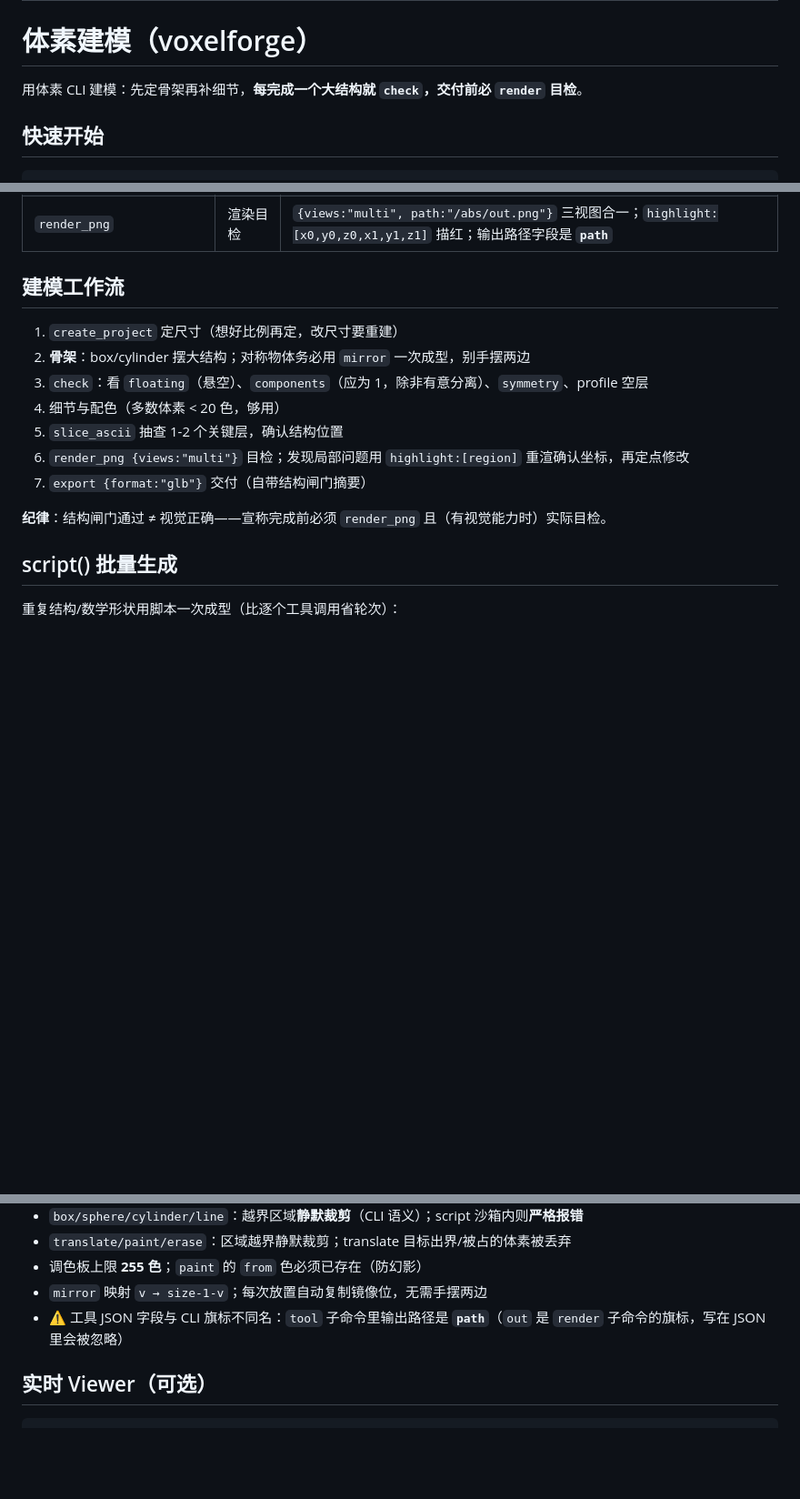
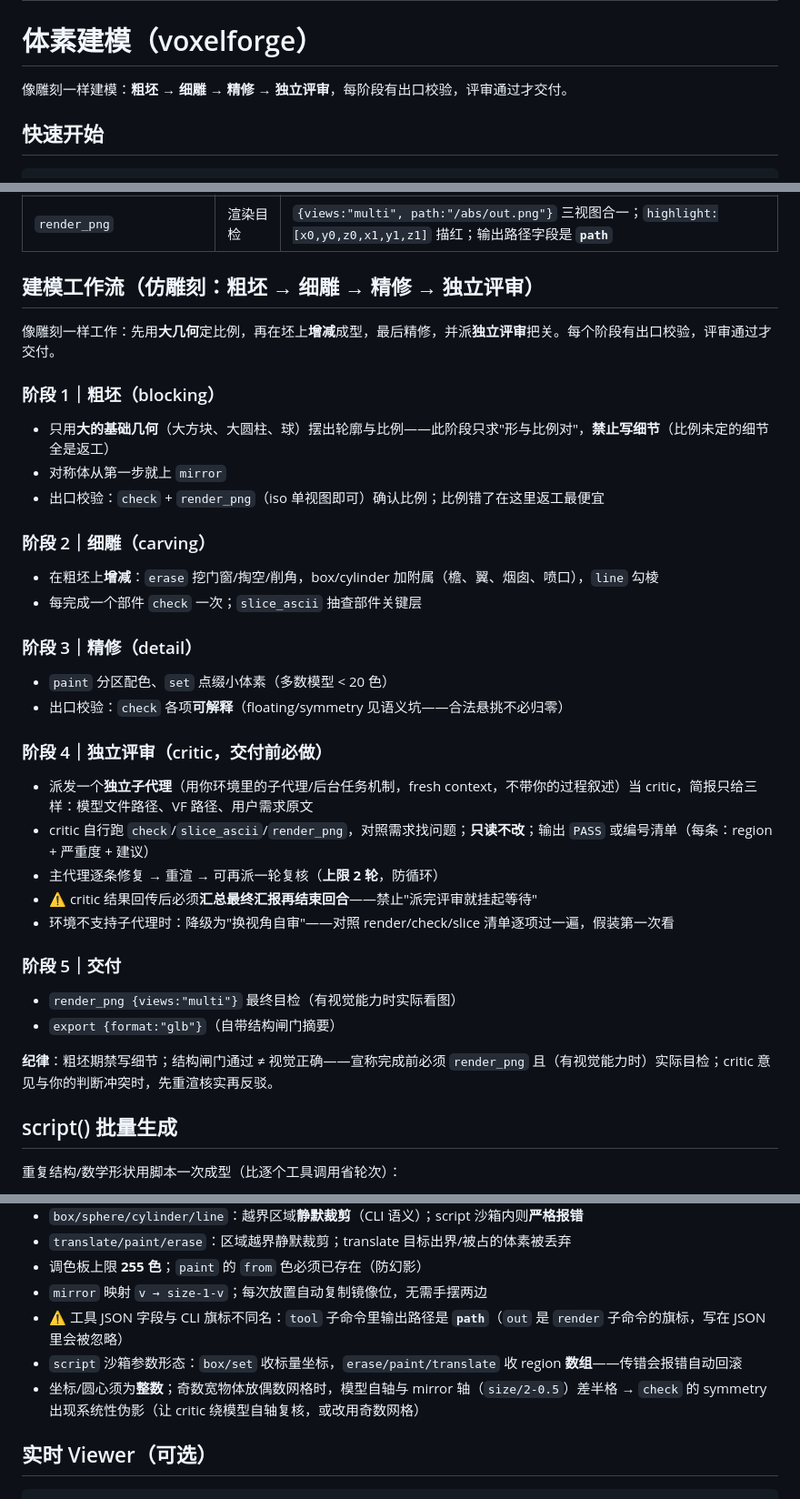
Before and after one commit to jypjypjypjyp/voxelforge, a Markdown page: skill/SKILL.md, 3 parts joined by grey strips. Shown at 91% size. GitHub-like rendering; blank space fills up the shorter version.

Commit message:
docs: voxel-modeling 工作流改雕刻式（粗坯→细雕→精修→critic 评审）+ 补实测语义坑（script 签名/半格伪影）

```diff
--- a/skill/SKILL.md
+++ b/skill/SKILL.md
@@ -5,7 +5,7 @@ description: Use when 创建/修改 3D 体素模型、像素风建模、建城
 
 # 体素建模（voxelforge）
 
-用体素 CLI 建模：先定骨架再补细节，**每完成一个大结构就 `check`，交付前必 `render` 目检**。
+像雕刻一样建模：**粗坯 → 细雕 → 精修 → 独立评审**，每阶段有出口校验，评审通过才交付。
 
 ## 快速开始
 
@@ -37,17 +37,35 @@ $VF tool /tmp/model.voxel.json check
 | `export` | 导出 | `{format:"glb"}` 或 `"vox"` |
 | `render_png` | 渲染目检 | `{views:"multi", path:"/abs/out.png"}` 三视图合一；`highlight:[x0,y0,z0,x1,y1,z1]` 描红；输出路径字段是 **`path`** |
 
-## 建模工作流
+## 建模工作流（仿雕刻：粗坯 → 细雕 → 精修 → 独立评审）
 
-1. `create_project` 定尺寸（想好比例再定，改尺寸要重建）
-2. **骨架**：box/cylinder 摆大结构；对称物体务必用 `mirror` 一次成型，别手摆两边
-3. `check`：看 `floating`（悬空）、`components`（应为 1，除非有意分离）、`symmetry`、profile 空层
-4. 细节与配色（多数体素 < 20 色，够用）
-5. `slice_ascii` 抽查 1-2 个关键层，确认结构位置
-6. `render_png {views:"multi"}` 目检；发现局部问题用 `highlight:[region]` 重渲确认坐标，再定点修改
-7. `export {format:"glb"}` 交付（自带结构闸门摘要）
+像雕刻一样工作：先用**大几何**定比例，再在坯上**增减**成型，最后精修，并派**独立评审**把关。每个阶段有出口校验，评审通过才交付。
 
-**纪律**：结构闸门通过 ≠ 视觉正确——宣称完成前必须 `render_png` 且（有视觉能力时）实际目检。
+### 阶段 1｜粗坯（blocking）
+- 只用**大的基础几何**（大方块、大圆柱、球）摆出轮廓与比例——此阶段只求"形与比例对"，**禁止写细节**（比例未定的细节全是返工）
+- 对称体从第一步就上 `mirror`
+- 出口校验：`check` + `render_png`（iso 单视图即可）确认比例；比例错了在这里返工最便宜
+
+### 阶段 2｜细雕（carving）
+- 在粗坯上**增减**：`erase` 挖门窗/掏空/削角，box/cylinder 加附属（檐、翼、烟囱、喷口），`line` 勾棱
+- 每完成一个部件 `check` 一次；`slice_ascii` 抽查部件关键层
+
+### 阶段 3｜精修（detail）
+- `paint` 分区配色、`set` 点缀小体素（多数模型 < 20 色）
+- 出口校验：`check` 各项**可解释**（floating/symmetry 见语义坑——合法悬挑不必归零）
+
+### 阶段 4｜独立评审（critic，交付前必做）
+- 派发一个**独立子代理**（用你环境里的子代理/后台任务机制，fresh context，不带你的过程叙述）当 critic，简报只给三样：模型文件路径、VF 路径、用户需求原文
+- critic 自行跑 `check`/`slice_ascii`/`render_png`，对照需求找问题；**只读不改**；输出 `PASS` 或编号清单（每条：region + 严重度 + 建议）
+- 主代理逐条修复 → 重渲 → 可再派一轮复核（**上限 2 轮**，防循环）
+- ⚠️ critic 结果回传后必须**汇总最终汇报再结束回合**——禁止"派完评审就挂起等待"
+- 环境不支持子代理时：降级为"换视角自审"——对照 render/check/slice 清单逐项过一遍，假装第一次看
+
+### 阶段 5｜交付
+- `render_png {views:"multi"}` 最终目检（有视觉能力时实际看图）
+- `export {format:"glb"}`（自带结构闸门摘要）
+
+**纪律**：粗坯期禁写细节；结构闸门通过 ≠ 视觉正确——宣称完成前必须 `render_png` 且（有视觉能力时）实际目检；critic 意见与你的判断冲突时，先重渲核实再反驳。
 
 ## script() 批量生成
 
@@ -73,6 +91,8 @@ $VF tool model.voxel.json script '{"code":"for (let i=0;i<10;i++) box(i*6,0,0,i*
 - 调色板上限 **255 色**；`paint` 的 `from` 色必须已存在（防幻影）
 - `mirror` 映射 `v → size-1-v`；每次放置自动复制镜像位，无需手摆两边
 - ⚠️ 工具 JSON 字段与 CLI 旗标不同名：`tool` 子命令里输出路径是 **`path`**（`out` 是 `render` 子命令的旗标，写在 JSON 里会被忽略）
+- `script` 沙箱参数形态：`box/set` 收标量坐标，`erase/paint/translate` 收 region **数组**——传错会报错自动回滚
+- 坐标/圆心须为**整数**；奇数宽物体放偶数网格时，模型自轴与 mirror 轴（`size/2-0.5`）差半格 → `check` 的 symmetry 出现系统性伪影（让 critic 绕模型自轴复核，或改用奇数网格）
 
 ## 实时 Viewer（可选）
 
```
